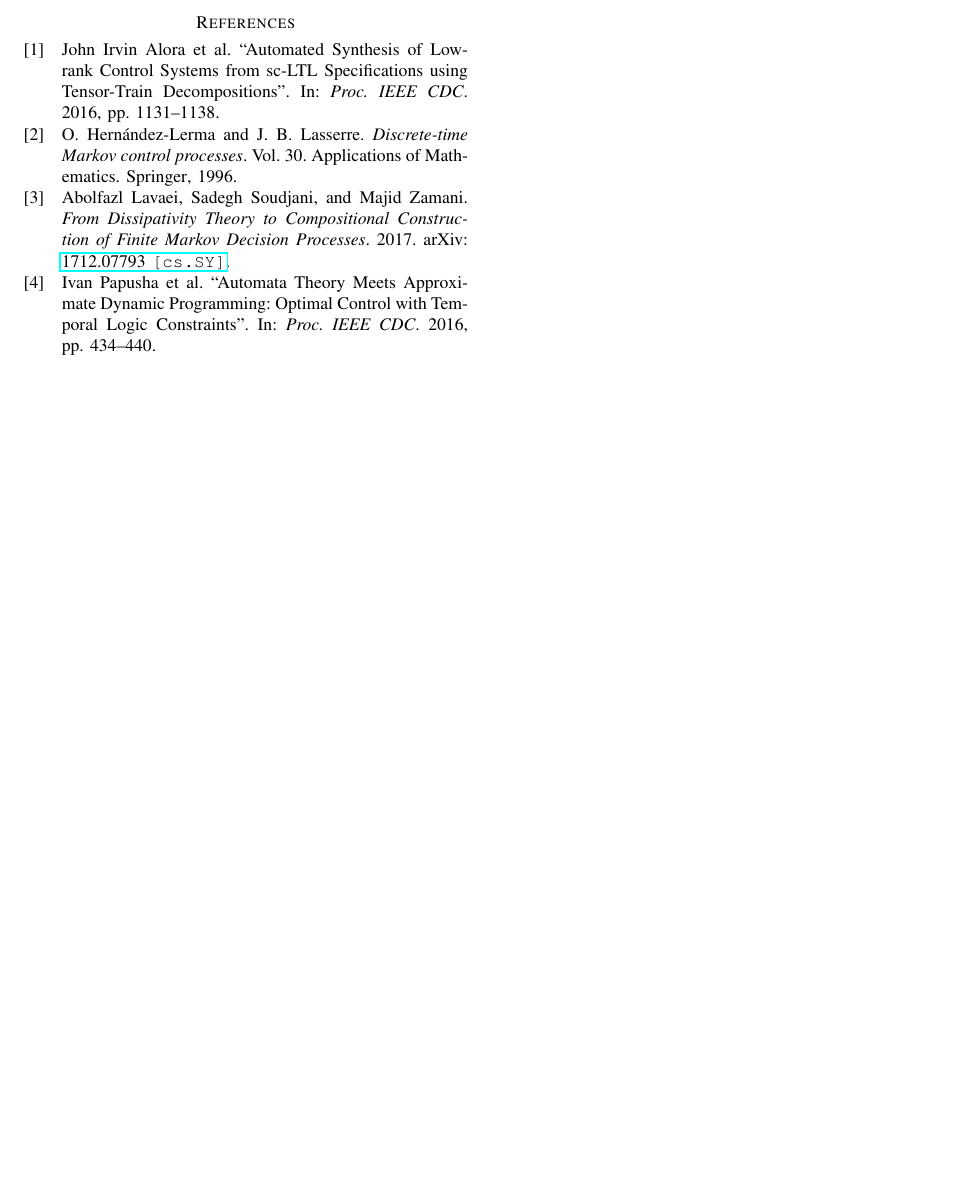
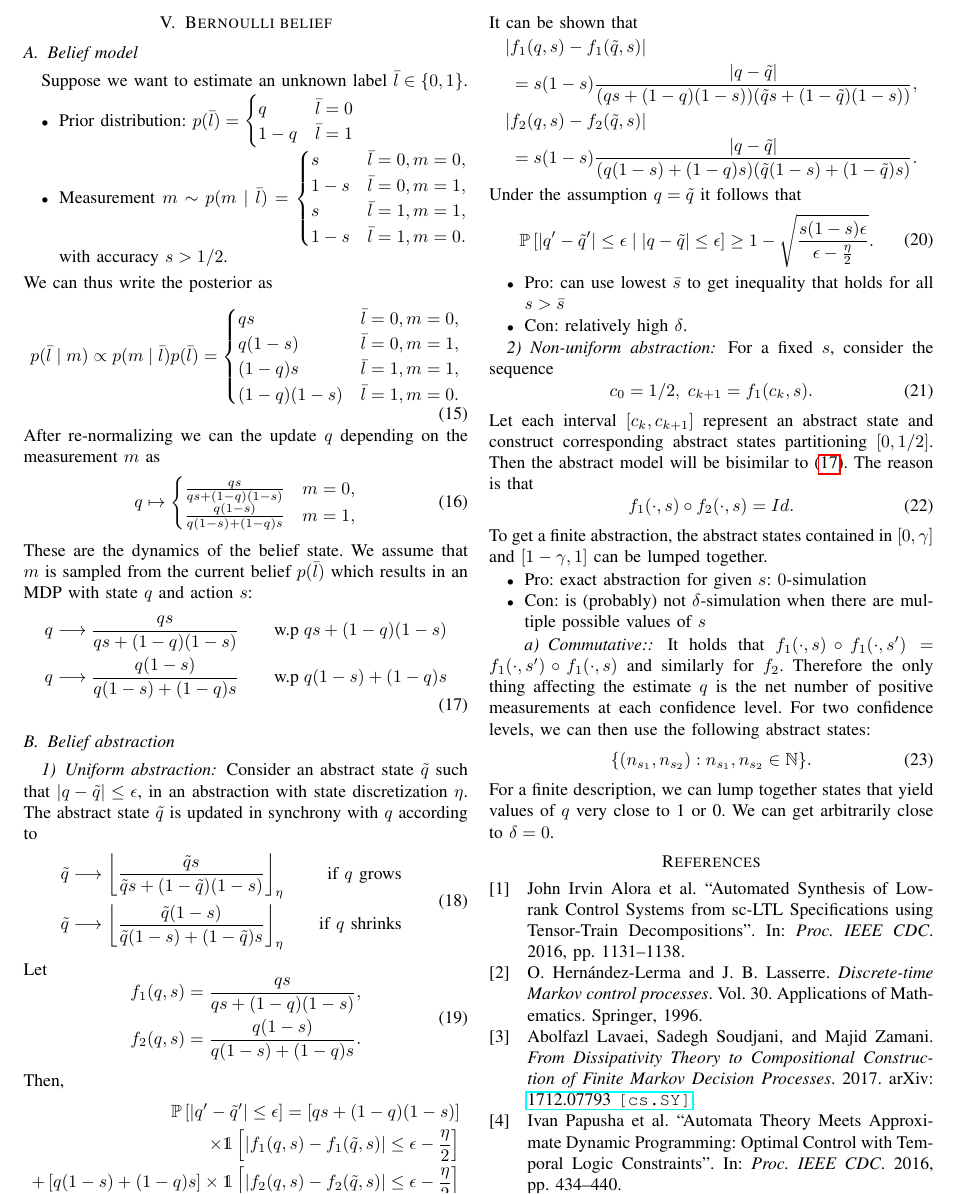
Before and after one commit to Aliaghajpl/BestNew, a LaTeX paper (BeliefSpaceTemporalLogic/2_Advanced_BSTL.tex): part of page 4 of 4, cut at the place of the change, the shorter picture padded with empty space. Compiled offline with pdfLaTeX.

Commit message:
added notes on bernoulli belief

```diff
--- a/BeliefSpaceTemporalLogic/2_Advanced_BSTL.tex
+++ b/BeliefSpaceTemporalLogic/2_Advanced_BSTL.tex
@@ -400,6 +401,118 @@ We assume that there are collections of regions of interest, where samples and/o
   \item Copter should land in safe area before battery is exhausted
 \end{itemize}
 
+\section{Bernoulli belief}
+
+\subsection{Belief model}
+
+Suppose we want to estimate an unknown label $\bar l \in \{ 0,1 \}$.
+\begin{itemize}
+  \item Prior distribution: $p(\bar l) = \begin{cases}
+    q   & \bar l=0 \\
+    1-q & \bar l=1
+  \end{cases}$
+  \item Measurement $m \sim p(m \mid \bar l) = \begin{cases}
+    s & \bar l=0, m = 0, \\
+    1-s & \bar l=0, m=1, \\
+    s & \bar l=1, m= 1, \\
+    1-s & \bar l=1, m=0.
+  \end{cases}$ with accuracy $s > 1/2$.
+\end{itemize}
+We can thus write the posterior as
+\begin{equation}
+  p(\bar l \mid m) \propto p(m \mid \bar l) p(\bar l) = \begin{cases}
+    q s & \bar l=0, m=0, \\
+    q(1-s) & \bar l=0, m=1, \\
+    (1-q) s & \bar l=1, m=1, \\
+    (1-q)(1-s) & \bar l=1, m=0.
+  \end{cases}
+\end{equation}
+After re-normalizing we can the update $q$ depending on the measurement $m$ as
+\begin{equation}
+  q \mapsto \begin{cases}
+    \frac{qs}{qs + (1-q)(1-s)} & m = 0, \\
+    \frac{q(1-s)}{q(1-s) + (1-q)s} & m = 1,
+  \end{cases}
+\end{equation}
+These are the dynamics of the belief state. We assume that $m$ is sampled from the current belief $p(\bar l)$ which results in an MDP with state $q$ and action $s$:
+\begin{equation}
+\label{eq:bernoulli_mdp}
+\begin{aligned}
+  q & \longrightarrow \frac{qs}{qs + (1-q)(1-s)} \quad &  \text{w.p} \; & qs + (1-q)(1-s) \\
+  q & \longrightarrow \frac{q(1-s)}{q(1-s) + (1-q)s} \quad &  \text{w.p} \; & q(1-s) + (1-q)s
+\end{aligned}
+\end{equation}
+
+\subsection{Belief abstraction}
+
+\subsubsection{Uniform abstraction}
+
+Consider an abstract state $\tilde q$ such that $|q - \tilde q| \leq \epsilon$, in an abstraction with state discretization $\eta$. The abstract state $\tilde q$ is updated in synchrony with $q$ according to
+\begin{equation}
+\begin{aligned}
+  \tilde q &  \longrightarrow \left \lfloor \frac{\tilde qs}{\tilde qs + (1-\tilde q)(1-s)} \right \rfloor_\eta \quad &  \text{if $q$ grows} \\
+  \tilde q & \longrightarrow \left \lfloor \frac{\tilde q(1-s)}{\tilde q(1-s) + (1-\tilde q)s} \right \rfloor_\eta \quad &  \text{if $q$ shrinks}
+\end{aligned}
+\end{equation}
+Let
+\begin{equation}
+\begin{aligned}
+  f_1(q,s) = \frac{qs}{qs + (1-q)(1-s)}, \\
+  f_2(q,s) = \frac{q(1-s)}{q(1-s) + (1-q)s}.
+\end{aligned}
+\end{equation}
+Then,
+\begin{equation*}
+\begin{aligned}
+  \mathbb{P} \left[ |q' - \tilde q'| \leq \epsilon \right] = \left[qs + (1-q)(1-s)\right] \\
+  \times \mathds{1} \left[ |f_1(q,s) - f_1(\tilde q,s)| \leq \epsilon - \frac{\eta}{2} \right] \\ + \left[q(1-s) + (1-q)s \right] \times \mathds{1} \left[ |f_2(q,s) - f_2(\tilde q,s)| \leq \epsilon - \frac{\eta}{2} \right]
+\end{aligned}
+\end{equation*}
+It can be shown that
+\begin{equation*}
+\begin{aligned}
+  & |f_1(q,s) - f_1(\tilde q,s)| \\
+  & \; = s(1-s) \frac{|q - \tilde q|}{(qs + (1-q)(1-s))(\tilde qs + (1-\tilde q)(1-s))}, \\
+  & |f_2(q,s) - f_2(\tilde q,s)| \\
+  & \; = s(1-s) \frac{|q - \tilde q|}{(q(1-s) + (1-q)s)(\tilde q(1-s) + (1-\tilde q)s)}.
+\end{aligned}
+\end{equation*}
+Under the assumption $q = \tilde q$ it follows that
+\begin{equation}
+\begin{aligned}
+  \mathbb{P} \left[ |q' - \tilde q'| \leq \epsilon \mid |q-\tilde q| \leq \epsilon \right] \geq 1 - \sqrt{\frac{s(1-s) \epsilon}{\epsilon - \frac{\eta}{2}}}.
+\end{aligned}
+\end{equation}
+
+\begin{itemize}
+  \item Pro: can use lowest $\bar s$ to get inequality that holds for all $s > \bar s$
+  \item Con: relatively high $\delta$.
+\end{itemize}
+
+\subsubsection{Non-uniform abstraction}
+
+For a fixed $s$, consider the sequence
+\begin{equation}
+  c_0 = 1/2, \; c_{k+1} = f_1(c_k, s).
+\end{equation}
+Let each interval $[c_k, c_{k+1}]$ represent an abstract state and construct corresponding abstract states partitioning $[0, 1/2]$. Then the abstract model will be bisimilar to \eqref{eq:bernoulli_mdp}. The reason is that
+\begin{equation}
+  f_1(\cdot, s) \circ f_2(\cdot, s) = Id.
+\end{equation}
+To get a finite abstraction, the abstract states contained in $[0, \gamma]$ and $[1- \gamma, 1]$ can be lumped together.
+
+\begin{itemize}
+  \item Pro: exact abstraction for given $s$: $0$-simulation
+  \item Con: is (probably) not $\delta$-simulation when there are multiple possible values of $s$
+\end{itemize}
+
+\paragraph{Commutative:} It holds that $f_1(\cdot, s) \circ f_1(\cdot, s') = f_1(\cdot, s') \circ f_1(\cdot, s)$ and similarly for $f_2$. Therefore the only thing affecting the estimate $q$ is the net number of positive measurements at each confidence level. For two confidence levels, we can then use the following abstract states:
+\begin{equation}
+  \{ (n_{s_1}, n_{s_2}) : n_{s_1}, n_{s_2} \in \mathbb{N} \}.
+\end{equation}
+For a finite description, we can lump together states that yield values of $q$ very close to 1 or 0. We can get arbitrarily close to $\delta = 0$.
+
+
 
 \printbibliography
 
```
Also changed, not shown: BeliefSpaceTemporalLogic/2_Advanced_BSTL.tex (3 more changed lines).
